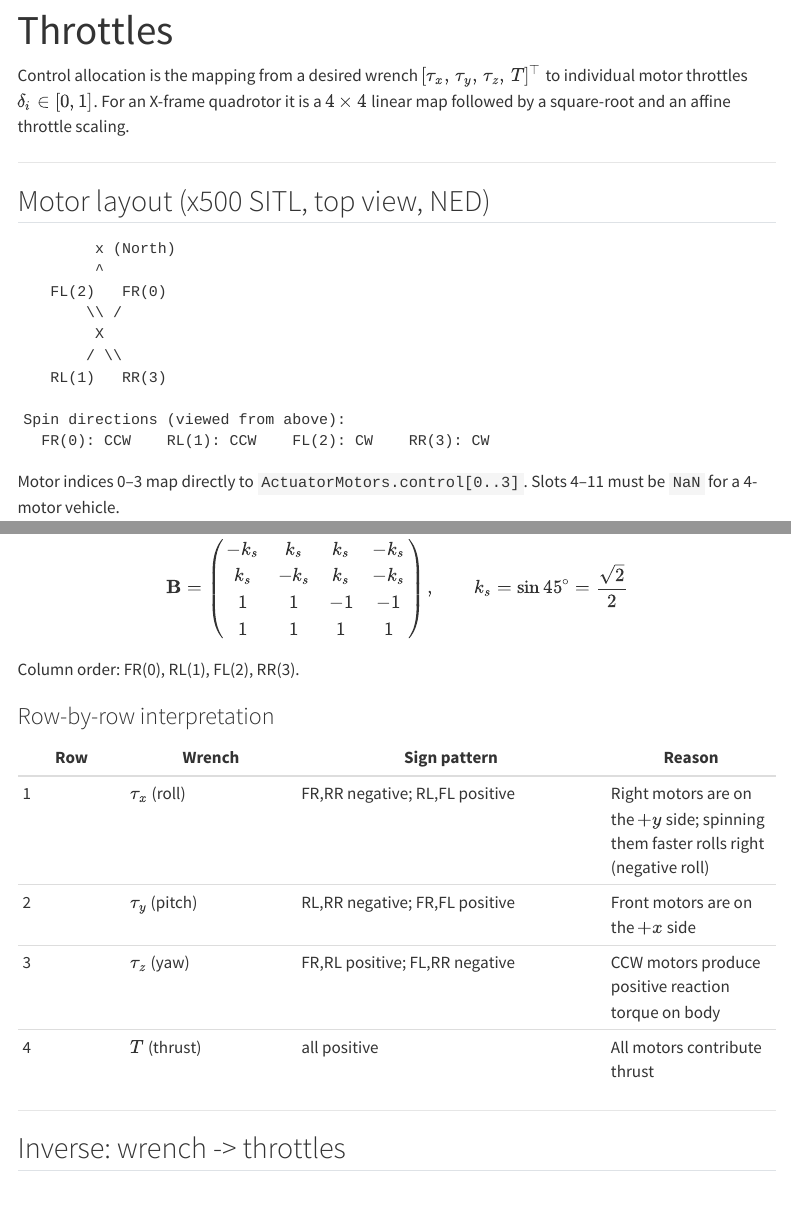
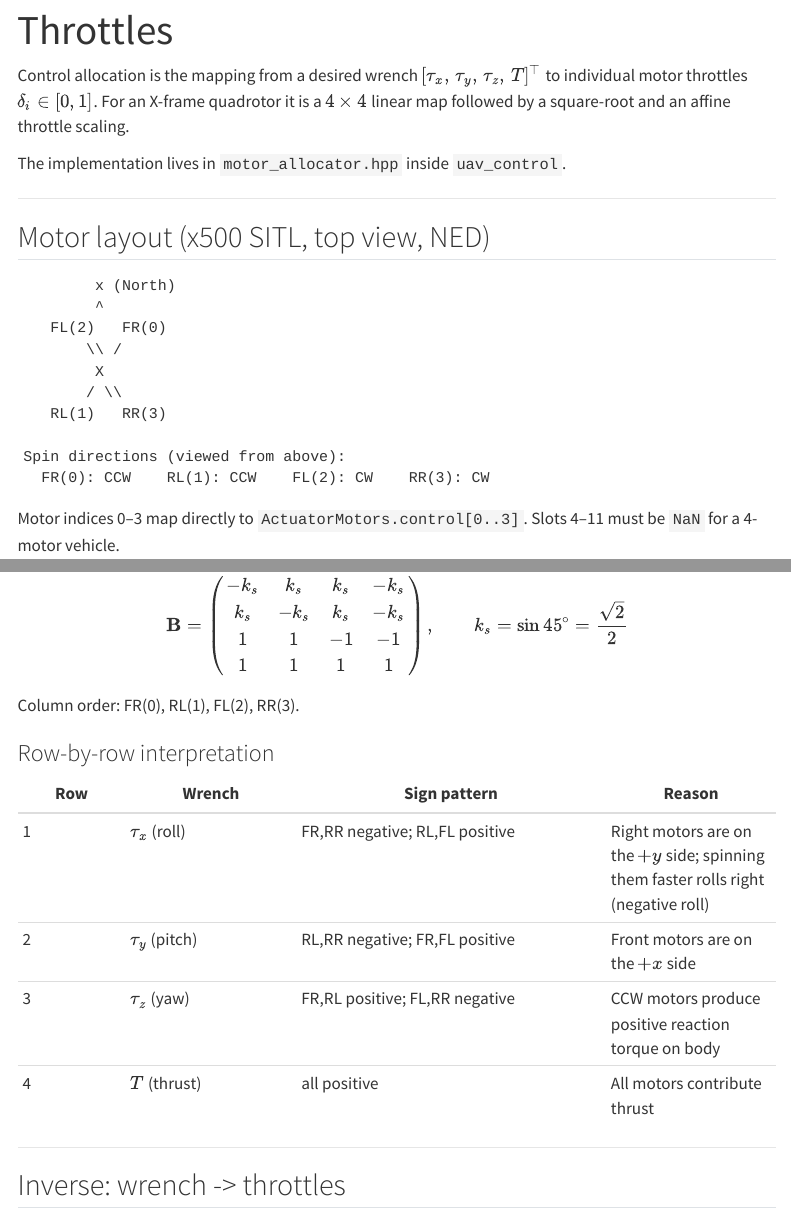
Before and after one commit to riccardo-enr/ros2-px4-docs, a Quarto document (docs/control/control-allocation.qmd): the page in a window 1100 px wide, from 60 px down, and a second part further down, joined at a grey line. Rendered offline with R 4.5, knitr and Pandoc in place of Quarto, with nearby package versions; the code chunks are not run, so their results and figures are left out; menus at the side of the page are left out.

Commit message:
docs: remove private repo links from control allocation page

```diff
--- a/docs/control/control-allocation.qmd
+++ b/docs/control/control-allocation.qmd
@@ -7,9 +7,7 @@ $[\tau_x,\, \tau_y,\, \tau_z,\, T]^\top$ to individual motor throttles
 $\delta_i \in [0, 1]$. For an X-frame quadrotor it is a $4 \times 4$ linear
 map followed by a square-root and an affine throttle scaling.
 
-<!-- The implementation lives in
-[`motor_allocator.hpp`](https://github.com/riccardo-enr/px4_cmaes_tuner)
-inside `uav_control`. -->
+The implementation lives in `motor_allocator.hpp` inside `uav_control`.
 
 ---
 
```
Also changed, not shown: docs/control/control-allocation.qmd (3 more changed lines).
